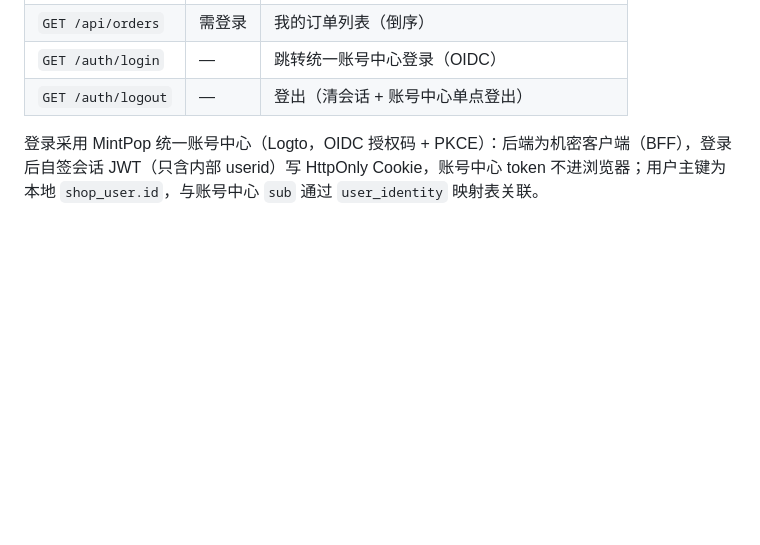
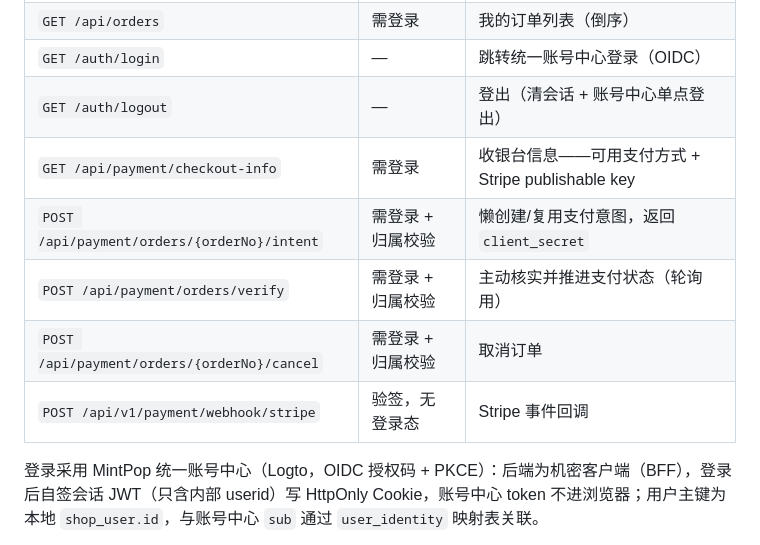
Before and after one commit to mintpopai/mintpop-shop, a Markdown page: README.md, the part around the change. Rendered like a GitHub page; blank space fills up the shorter version.

Commit message:
docs: README 接口表补支付接口
补齐收银台信息、支付意图创建、核实、取消、Stripe webhook 五个支付相关接口，与既有表格格式（路径/鉴权/说明）保持一致。

Co-Authored-By: Claude Fable 5 <noreply@anthropic.com>

```diff
--- a/README.md
+++ b/README.md
@@ -63,6 +63,11 @@ mise run run-frontend      # 终端 2：启动前端（5173，/api 代理到 808
 | `GET /api/orders` | 需登录 | 我的订单列表（倒序） |
 | `GET /auth/login` | — | 跳转统一账号中心登录（OIDC） |
 | `GET /auth/logout` | — | 登出（清会话 + 账号中心单点登出） |
+| `GET /api/payment/checkout-info` | 需登录 | 收银台信息——可用支付方式 + Stripe publishable key |
+| `POST /api/payment/orders/{orderNo}/intent` | 需登录 + 归属校验 | 懒创建/复用支付意图，返回 `client_secret` |
+| `POST /api/payment/orders/verify` | 需登录 + 归属校验 | 主动核实并推进支付状态（轮询用） |
+| `POST /api/payment/orders/{orderNo}/cancel` | 需登录 + 归属校验 | 取消订单 |
+| `POST /api/v1/payment/webhook/stripe` | 验签，无登录态 | Stripe 事件回调 |
 
 登录采用 MintPop 统一账号中心（Logto，OIDC 授权码 + PKCE）：后端为机密客户端（BFF），登录后自签会话 JWT（只含内部 userid）写 HttpOnly Cookie，账号中心 token 不进浏览器；用户主键为本地 `shop_user.id`，与账号中心 `sub` 通过 `user_identity` 映射表关联。
 
```
